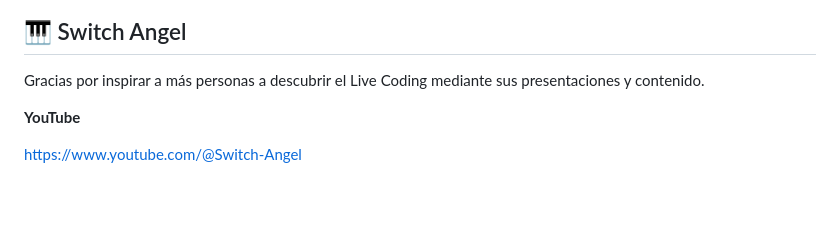
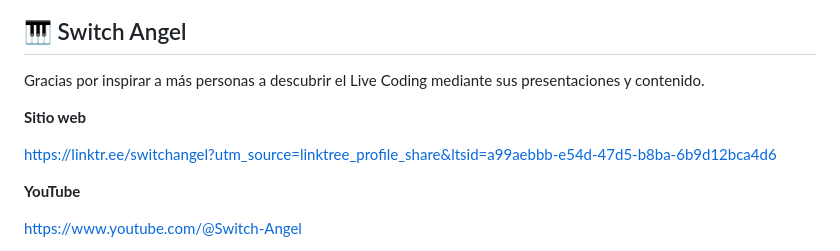
Before and after one commit to RafxDev/Proyecto-HTML, a Markdown page: README.md, the part around the change. Rendered like a GitHub page; blank space fills up the shorter version.

Commit message:
Add website link to Switch Angel section
Added website link for Switch Angel.

```diff
--- a/README.md
+++ b/README.md
@@ -87,6 +87,10 @@ https://www.youtube.com/@dj_dave____
 
 Gracias por inspirar a más personas a descubrir el Live Coding mediante sus presentaciones y contenido.
 
+**Sitio web**
+
+https://linktr.ee/switchangel?utm_source=linktree_profile_share&ltsid=a99aebbb-e54d-47d5-b8ba-6b9d12bca4d6
+
 **YouTube**
 
 https://www.youtube.com/@Switch-Angel
```
